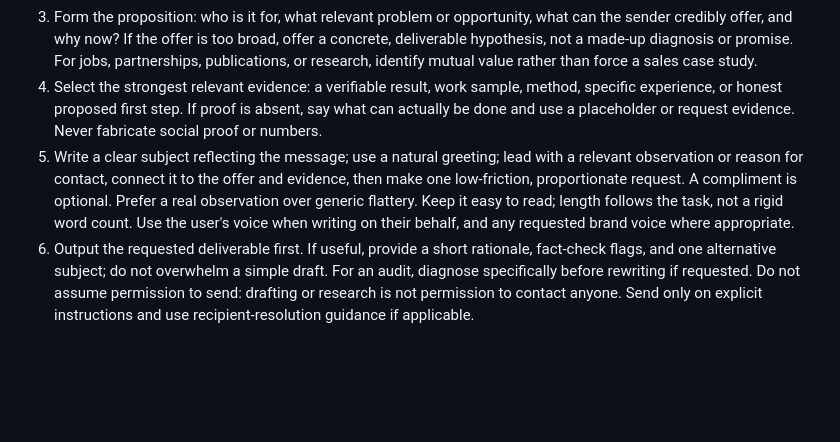
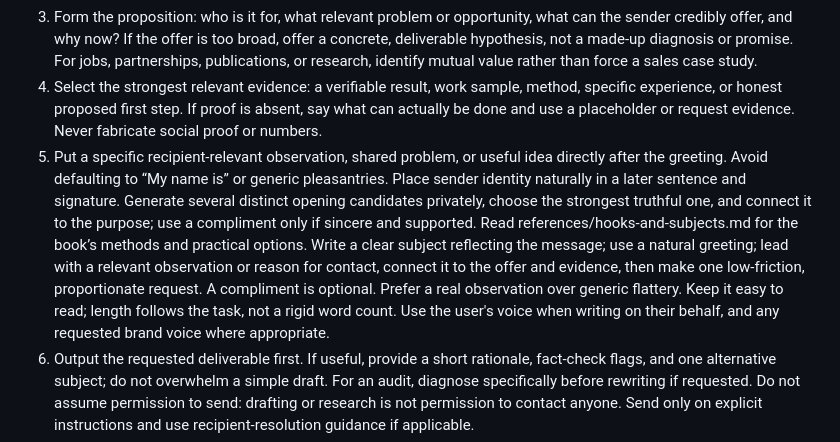
Before and after one commit to hayalows/Skills, a Markdown page: thoughtful-cold-email/SKILL.md, the part around the change. Rendered like a GitHub page; blank space fills up the shorter version.

Commit message:
Improve cold email openings and subjects

```diff
--- a/thoughtful-cold-email/SKILL.md
+++ b/thoughtful-cold-email/SKILL.md
@@ -13,7 +13,7 @@ Help the user earn a relevant response through clear, truthful, recipient-center
 2. Check recipient fit and the right contact. For named people or organizations, research current reliable sources when useful and permitted; distinguish sourced observation, inference, and unknown. Cite sources outside the email when helpful. Do not claim to have read or admired something without evidence. Avoid intrusive personal details.
 3. Form the proposition: who is it for, what relevant problem or opportunity, what can the sender credibly offer, and why now? If the offer is too broad, offer a concrete, deliverable hypothesis, not a made-up diagnosis or promise. For jobs, partnerships, publications, or research, identify mutual value rather than force a sales case study.
 4. Select the strongest relevant evidence: a verifiable result, work sample, method, specific experience, or honest proposed first step. If proof is absent, say what can actually be done and use a placeholder or request evidence. Never fabricate social proof or numbers.
-5. Write a clear subject reflecting the message; use a natural greeting; lead with a relevant observation or reason for contact, connect it to the offer and evidence, then make one low-friction, proportionate request. A compliment is optional. Prefer a real observation over generic flattery. Keep it easy to read; length follows the task, not a rigid word count. Use the user's voice when writing on their behalf, and any requested brand voice where appropriate.
+5. Put a specific recipient-relevant observation, shared problem, or useful idea directly after the greeting. Avoid defaulting to “My name is” or generic pleasantries. Place sender identity naturally in a later sentence and signature. Generate several distinct opening candidates privately, choose the strongest truthful one, and connect it to the purpose; use a compliment only if sincere and supported. Read references/hooks-and-subjects.md for the book’s methods and practical options. Write a clear subject reflecting the message; use a natural greeting; lead with a relevant observation or reason for contact, connect it to the offer and evidence, then make one low-friction, proportionate request. A compliment is optional. Prefer a real observation over generic flattery. Keep it easy to read; length follows the task, not a rigid word count. Use the user's voice when writing on their behalf, and any requested brand voice where appropriate.
 6. Output the requested deliverable first. If useful, provide a short rationale, fact-check flags, and one alternative subject; do not overwhelm a simple draft. For an audit, diagnose specifically before rewriting if requested. Do not assume permission to send: drafting or research is not permission to contact anyone. Send only on explicit instructions and use recipient-resolution guidance if applicable.
 7. For a sequence, propose a small number of spaced, relevant follow-ups, each adding a useful detail or making the next step easier. Stop on a reply, refusal, opt-out, or hard bounce; honor suppression across lists and channels. Do not imply consent, guilt the reader, or manufacture urgency. Respect user preference and applicable law.
 8. For campaign help, read references/campaigns.md. For adaptation and examples, read references/patterns.md. For source analysis and cautions, read references/book-analysis.md.
```
